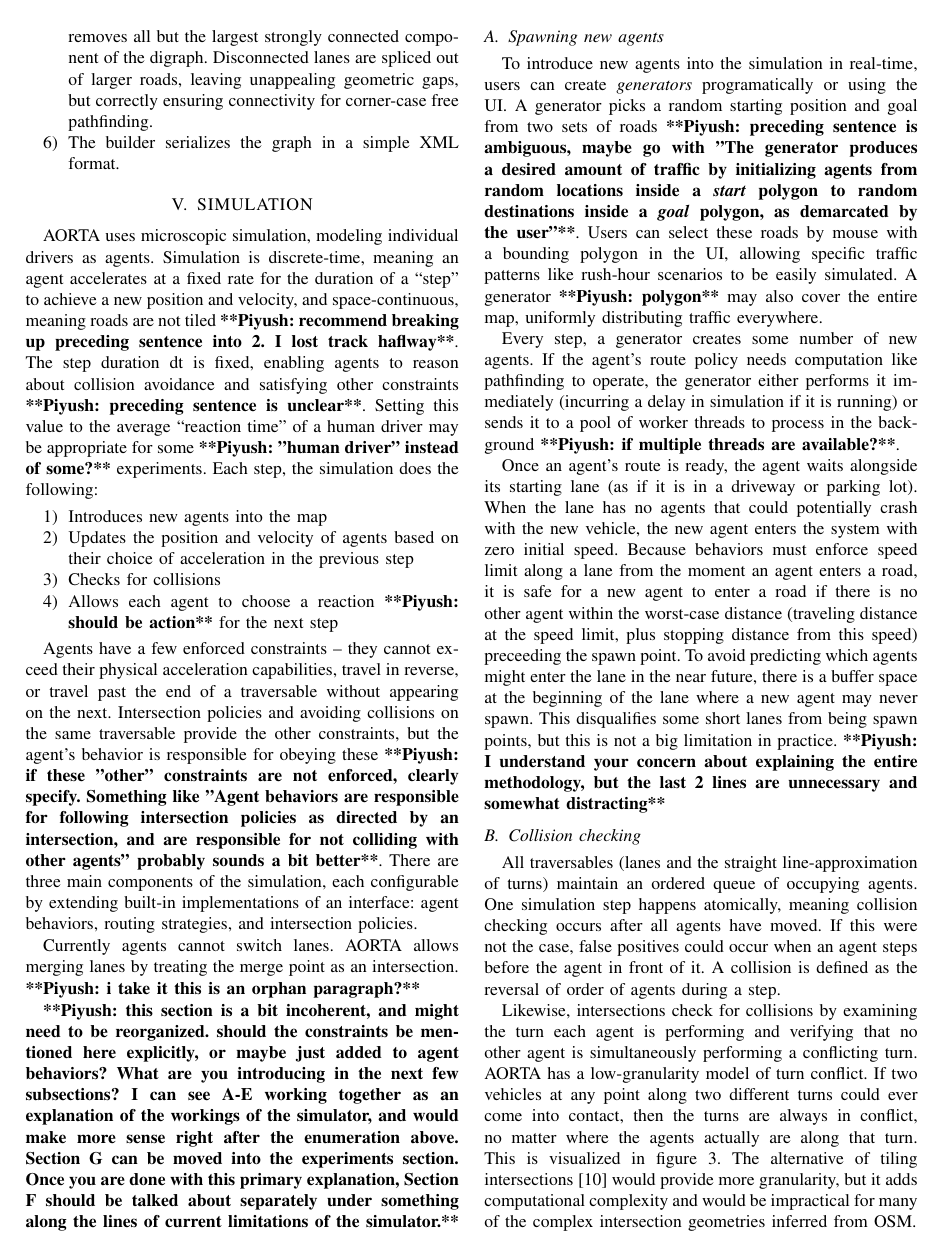
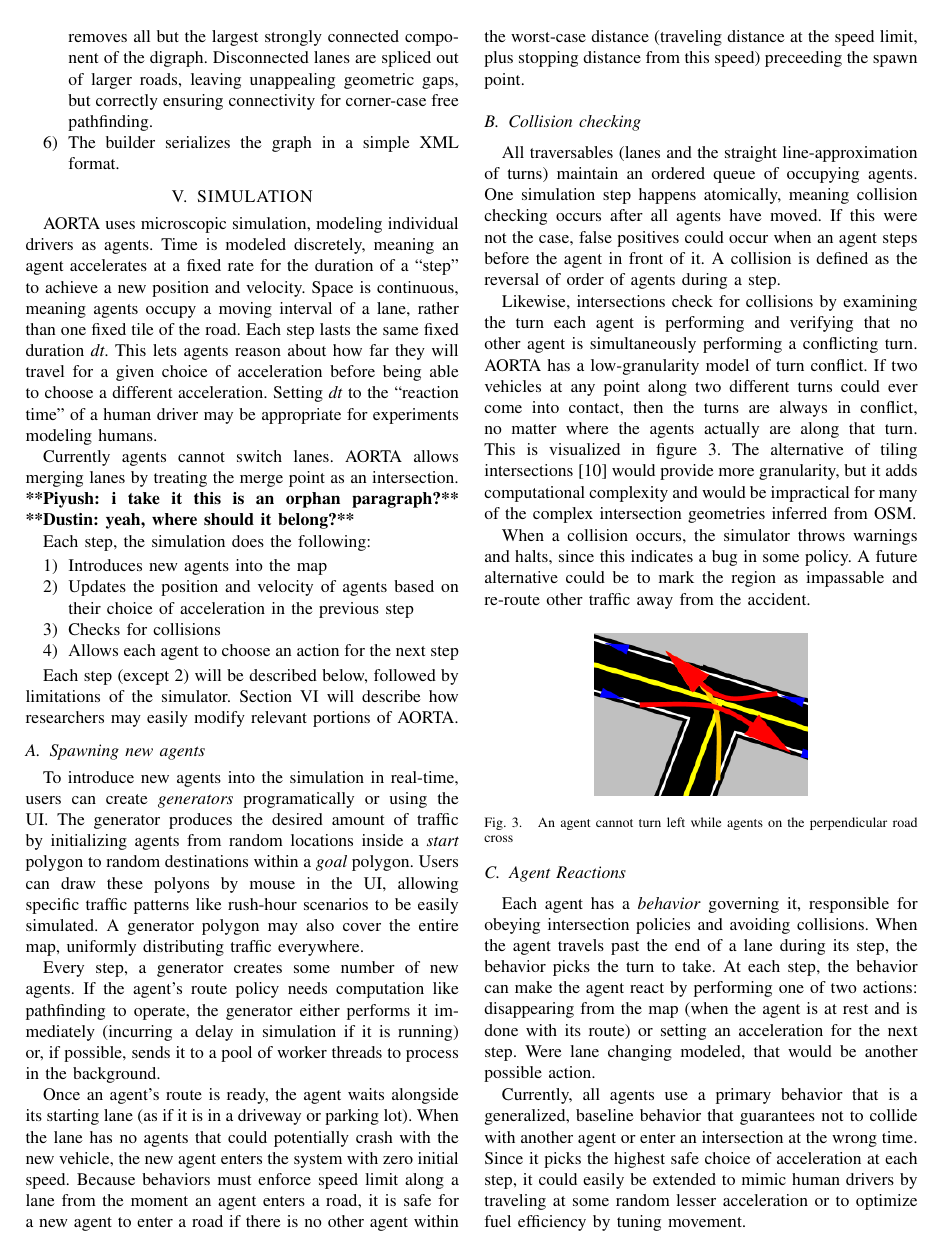
Before and after one commit to ovunctuzel/road-rage, a LaTeX paper (papers/itsc_2012/final.tex): page 4 of 7. Compiled offline with pdfLaTeX.

Commit message:
splitting and reorganizing simulation section

```diff
--- a/papers/itsc_2012/final.tex
+++ b/papers/itsc_2012/final.tex
@@ -339,80 +339,61 @@
 \label{sec:simulation}
 
 AORTA uses microscopic simulation, modeling individual drivers as agents.
-Simulation is discrete-time, meaning an agent accelerates at a fixed rate for
-the duration of a ``step'' to achieve a new position and velocity, and
-space-continuous, meaning roads are not tiled \commentpk{recommend breaking up
-preceding sentence into 2. I lost track haflway}. The step duration dt is
-fixed, enabling agents to reason about collision avoidance and satisfying other
-constraints \commentpk{preceding sentence is unclear}. Setting this value to
-the average ``reaction time'' of a human driver may be appropriate for some
-\commentpk{"human driver" instead of some?} experiments. Each step, the
-simulation does the following:
+Time is modeled discretely, meaning an agent accelerates at a fixed rate for
+the duration of a ``step'' to achieve a new position and velocity. Space is
+continuous, meaning agents occupy a moving interval of a lane, rather than one
+fixed tile of the road. Each step lasts the same fixed duration \textit{dt}.
+This lets agents reason about how far they will travel for a given choice of
+acceleration before being able to choose a different acceleration. Setting
+\textit{dt} to the ``reaction time'' of a human driver may be appropriate for
+experiments modeling humans.
+
+Currently agents cannot switch lanes. AORTA allows merging lanes by treating
+the merge point as an intersection. \commentpk{i take it this is an orphan
+paragraph?} \commentd{yeah, where should it belong?}
+
+Each step, the simulation does the following:
 
 \begin{enumerate}
   \item Introduces new agents into the map
   \item Updates the position and velocity of agents based on their choice of
-  acceleration in the previous step
+        acceleration in the previous step
   \item Checks for collisions
-  \item Allows each agent to choose a reaction \commentpk {should be action} for the next step
+  \item Allows each agent to choose an action for the next step
 \end{enumerate}
 
-Agents have a few enforced constraints -- they cannot exceed their physical
-acceleration capabilities, travel in reverse, or travel past the end of a
-traversable without appearing on the next. Intersection policies and avoiding
-collisions on the same traversable provide the other constraints, but the
-agent's behavior is responsible for obeying these \commentpk{if these "other"
-constraints are not enforced, clearly specify. Something like "Agent behaviors
-are responsible for following intersection policies as directed by an
-intersection, and are responsible for not colliding with other agents" probably
-sounds a bit better}. There are three main components of the simulation, each
-configurable by extending built-in implementations of an interface: agent
-behaviors, routing strategies, and intersection policies.
-
-Currently agents cannot switch lanes. AORTA allows merging lanes by treating
-the merge point as an intersection. \commentpk{i take it this is an orphan
-paragraph?}
-
-\commentpk{this section is a bit incoherent, and might need to be reorganized.
-should the constraints be mentioned here explicitly, or maybe just added to
-agent behaviors? What are you introducing in the next few subsections? I can
-see A-E working together as an explanation of the workings of the simulator,
-and would make more sense right after the enumeration above. Section G can be
-moved into the experiments section. Once you are done with this primary
-explanation, Section F should be talked about separately under something along
-the lines of current limitations of the simulator.}
+Each step (except 2) will be described below, followed by limitations of the
+simulator. Section \ref{sec:config} will describe how researchers may easily
+modify relevant portions of AORTA.
 
 \subsection{Spawning new agents}
 
 To introduce new agents into the simulation in real-time, users can create
-\emph{generators} programatically or using the UI. A generator picks a random
-starting position and goal from two sets of roads \commentpk{preceding sentence
-is ambiguous, maybe go with "The generator produces a desired amount of traffic
-by initializing agents from random locations inside a \textit{start} polygon to
-random destinations inside a \textit{goal} polygon, as demarcated by the
-user"}. Users can select these roads by mouse with a bounding polygon in the
-UI, allowing specific traffic patterns like rush-hour scenarios to be easily
-simulated.  A generator \commentpk{polygon} may also cover the entire map,
-uniformly distributing traffic everywhere.
+\emph{generators} programatically or using the UI. The generator produces the
+desired amount of traffic by initializing agents from random locations inside a
+\textit{start} polygon to random destinations within a \textit{goal} polygon.
+Users can draw these polyons by mouse in the UI, allowing specific traffic
+patterns like rush-hour scenarios to be easily simulated. A generator polygon
+may also cover the entire map, uniformly distributing traffic everywhere.
 
 Every step, a generator creates some number of new agents. If the agent's route
 policy needs computation like pathfinding to operate, the generator either
-performs it immediately (incurring a delay in simulation if it is running) or
-sends it to a pool of worker threads to process in the background \commentpk{if multiple threads are available?}.
+performs it immediately (incurring a delay in simulation if it is running) or,
+if possible, sends it to a pool of worker threads to process in the background.
 
 Once an agent's route is ready, the agent waits alongside its starting lane (as
 if it is in a driveway or parking lot). When the lane has no agents that could
 potentially crash with the new vehicle, the new agent enters the system with
-zero initial speed.  Because behaviors must enforce speed limit along a lane
+zero initial speed. Because behaviors must enforce speed limit along a lane
 from the moment an agent enters a road, it is safe for a new agent to enter a
 road if there is no other agent within the worst-case distance (traveling
 distance at the speed limit, plus stopping distance from this speed) preceeding
-the spawn point.  To avoid predicting which agents might enter the lane in the
-near future, there is a buffer space at the beginning of the lane where a new
-agent may never spawn. This disqualifies some short lanes from being spawn
-points, but this is not a big limitation in practice. \commentpk{I understand
-your concern about explaining the entire methodology, but the last 2 lines are
-unnecessary and somewhat distracting}
+the spawn point.% To avoid predicting which agents might enter the lane in the
+%near future, there is a buffer space at the beginning of the lane where a new
+%agent may never spawn. This disqualifies some short lanes from being spawn
+%points, but this is not a big limitation in practice. \commentpk{I understand
+%your concern about explaining the entire methodology, but the last 2 lines are
+%unnecessary and somewhat distracting}
 
 \subsection{Collision checking}
 
@@ -444,4 +425,9 @@
 \end{figure}
 
 \subsection{Agent Reactions}
+\label{sec:behaviors}
 
+Each agent has a \emph{behavior} governing it, responsible for obeying
+intersection policies and avoiding collisions. When the agent travels past the
+end of a lane during its step, the behavior picks the turn to take. At each
+step, the behavior can make the agent react by performing one of two actions:
```
Also changed, not shown: papers/itsc_2012/final.tex (129 more changed lines), 1 other file.
